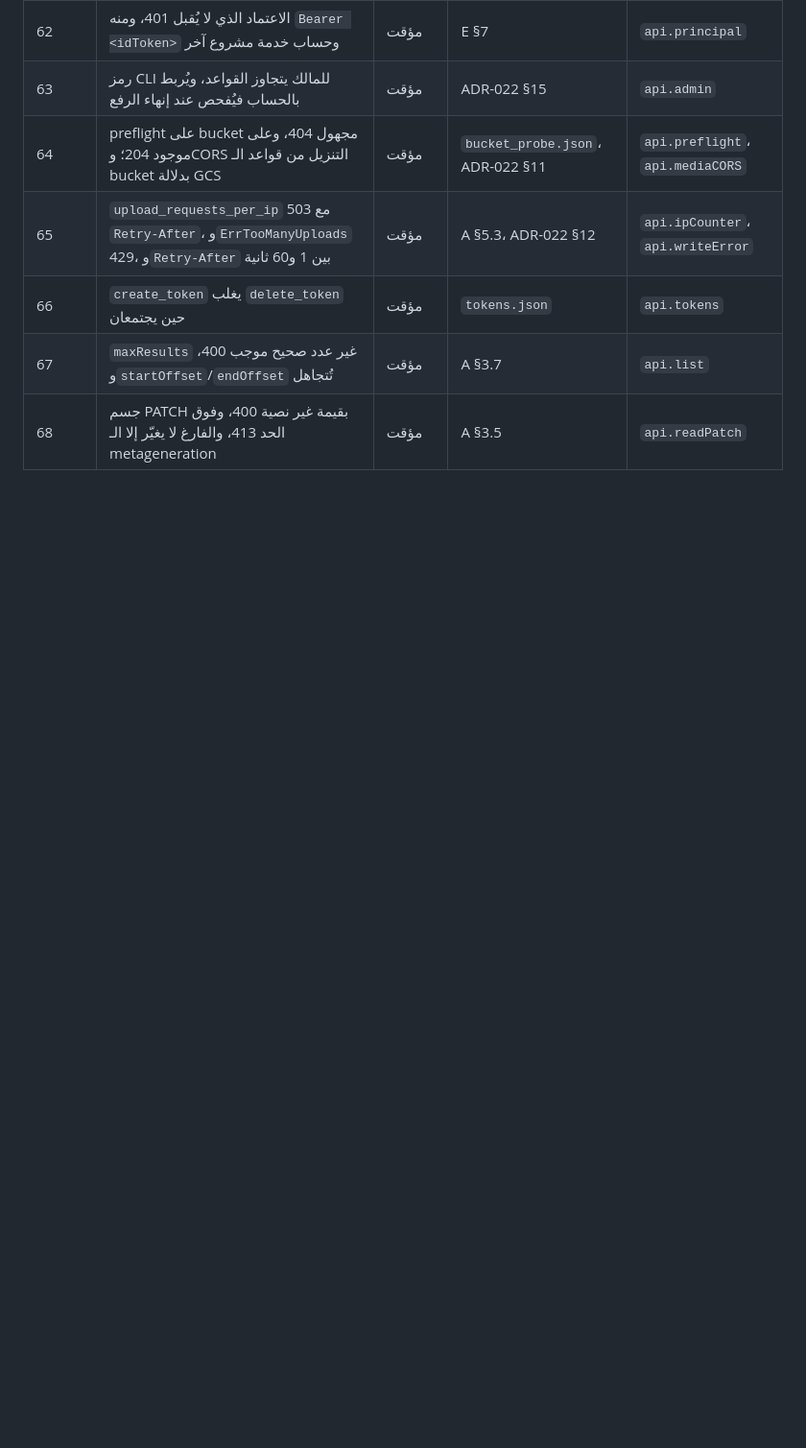
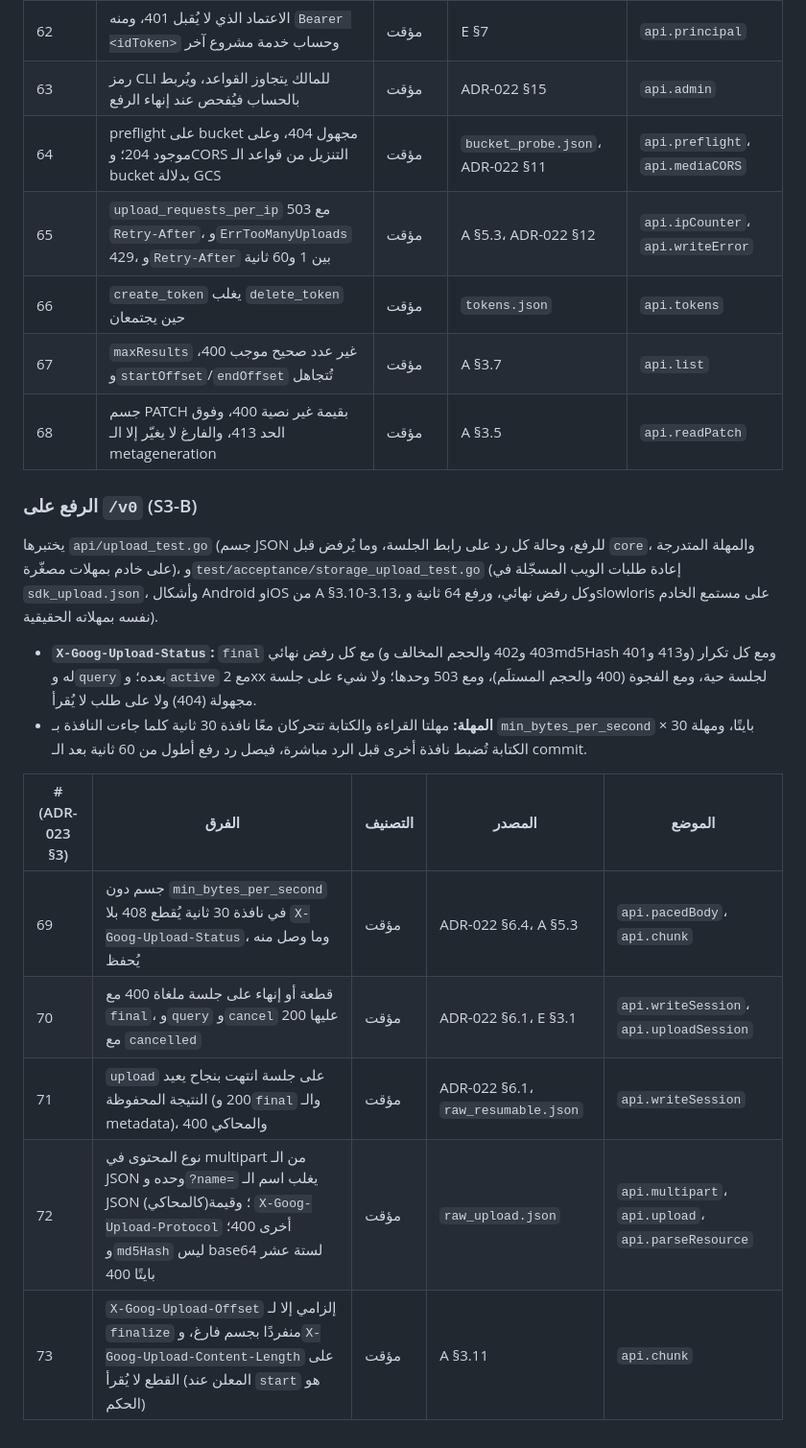
Before and after one commit to arumadev/aruma, a Markdown page: docs/compat/storage-v0.3.md, the part around the change. Shown at 96% size. Drawn GitHub-style; blank space fills up the shorter version.

Commit message:
Document S3-B's provisional choices for /v0 uploads
ADR-023 §3 items 69-73 and their table in docs/compat/storage-v0.3.md:
408 for a body below min_bytes_per_second, final on a cancelled
session's chunk, the saved result for an upload after success, the
multipart content type and name, and the offset rules.

```diff
--- a/docs/compat/storage-v0.3.md
+++ b/docs/compat/storage-v0.3.md
@@ -91,3 +91,18 @@
 | 66 | `create_token` يغلب `delete_token` حين يجتمعان | مؤقت | `tokens.json` | `api.tokens` |
 | 67 | `maxResults` غير عدد صحيح موجب 400، و`startOffset`/`endOffset` تُتجاهل | مؤقت | A §3.7 | `api.list` |
 | 68 | جسم PATCH بقيمة غير نصية 400، وفوق الحد 413، والفارغ لا يغيّر إلا الـ metageneration | مؤقت | A §3.5 | `api.readPatch` |
+
+### الرفع على `/v0` (S3-B)
+
+يختبرها `api/upload_test.go` (جسم JSON للرفع، وحالة كل رد على رابط الجلسة، وما يُرفض قبل `core`، والمهلة المتدرجة على خادم بمهلات مصغّرة)، و`test/acceptance/storage_upload_test.go` (إعادة طلبات الويب المسجّلة في `sdk_upload.json`، وأشكال Android وiOS من A §3.10-3.13، وكل رفض نهائي، ورفع 64 ثانية وslowloris على مستمع الخادم نفسه بمهلاته الحقيقية).
+
+- **`X-Goog-Upload-Status`:** `final` مع كل رفض نهائي (403 و402 والحجم المخالف وmd5Hash و413 و401) ومع كل تكرار له و`query` بعده؛ و`active` مع 2xx لجلسة حية، ومع الفجوة (400 والحجم المستلَم)، ومع 503 وحدها؛ ولا شيء على جلسة مجهولة (404) ولا على طلب لا يُقرأ.
+- **المهلة:** مهلتا القراءة والكتابة تتحركان معًا نافذة 30 ثانية كلما جاءت النافذة بـ `min_bytes_per_second` × 30 بايتًا، ومهلة الكتابة تُضبط نافذة أخرى قبل الرد مباشرة، فيصل رد رفع أطول من 60 ثانية بعد الـ commit.
+
+| # (ADR-023 §3) | الفرق | التصنيف | المصدر | الموضع |
+|---|---|---|---|---|
+| 69 | جسم دون `min_bytes_per_second` في نافذة 30 ثانية يُقطع 408 بلا `X-Goog-Upload-Status`، وما وصل منه يُحفظ | مؤقت | ADR-022 §6.4، A §5.3 | `api.pacedBody`، `api.chunk` |
+| 70 | قطعة أو إنهاء على جلسة ملغاة 400 مع `final`، و`query` و`cancel` عليها 200 مع `cancelled` | مؤقت | ADR-022 §6.1، E §3.1 | `api.writeSession`، `api.uploadSession` |
+| 71 | `upload` على جلسة انتهت بنجاح يعيد النتيجة المحفوظة (200 و`final` والـ metadata)، والمحاكي 400 | مؤقت | ADR-022 §6.1، `raw_resumable.json` | `api.writeSession` |
+| 72 | نوع المحتوى في multipart من الـ JSON وحده و`?name=` يغلب اسم الـ JSON (كالمحاكي)؛ وقيمة `X-Goog-Upload-Protocol` أخرى 400؛ و`md5Hash` ليس base64 لستة عشر بايتًا 400 | مؤقت | `raw_upload.json` | `api.multipart`، `api.upload`، `api.parseResource` |
+| 73 | `X-Goog-Upload-Offset` إلزامي إلا لـ `finalize` منفردًا بجسم فارغ، و`X-Goog-Upload-Content-Length` على القطع لا يُقرأ (المعلن عند `start` هو الحكم) | مؤقت | A §3.11 | `api.chunk` |
```
Also changed, not shown: docs/adr/ADR-023-v03-scope.md (+8 -0 lines).
